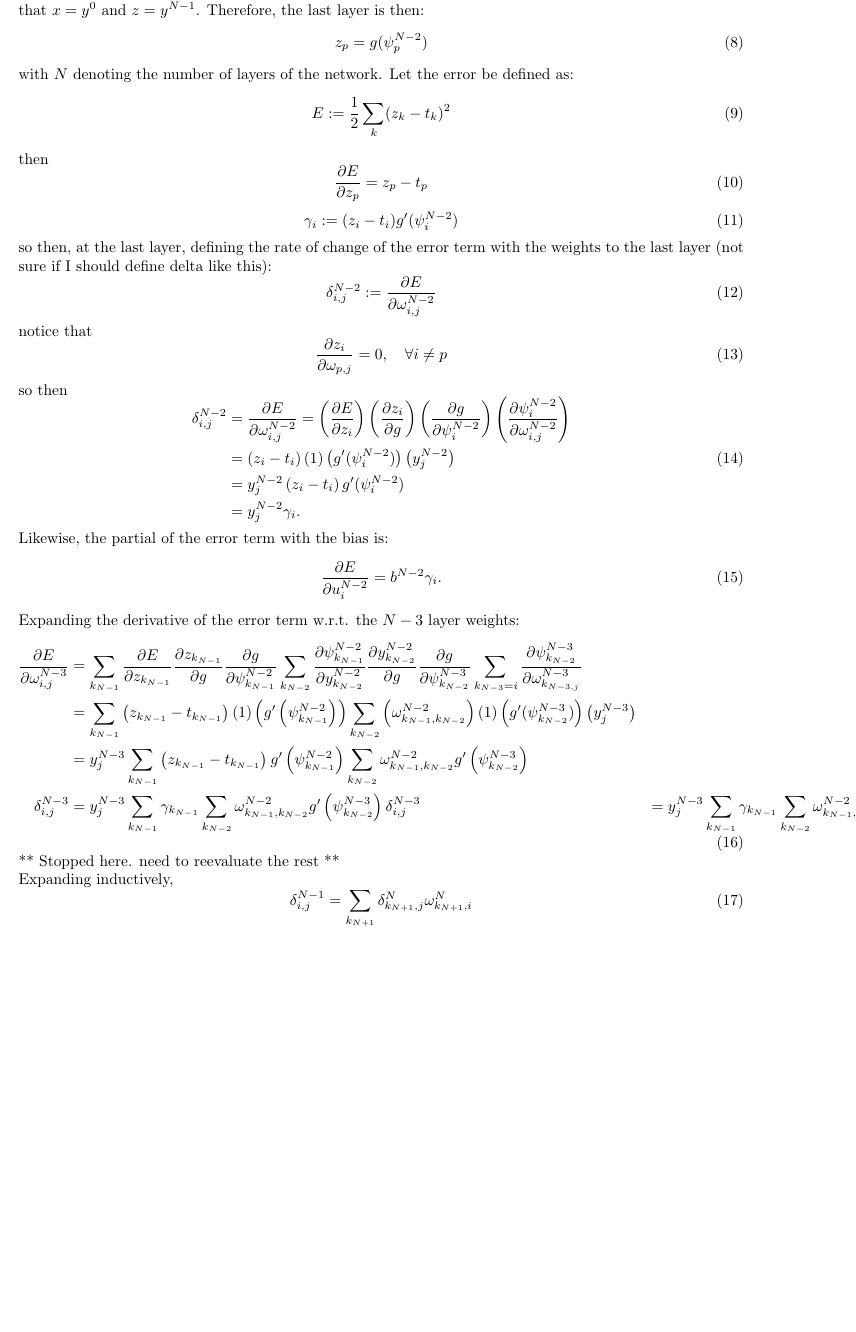
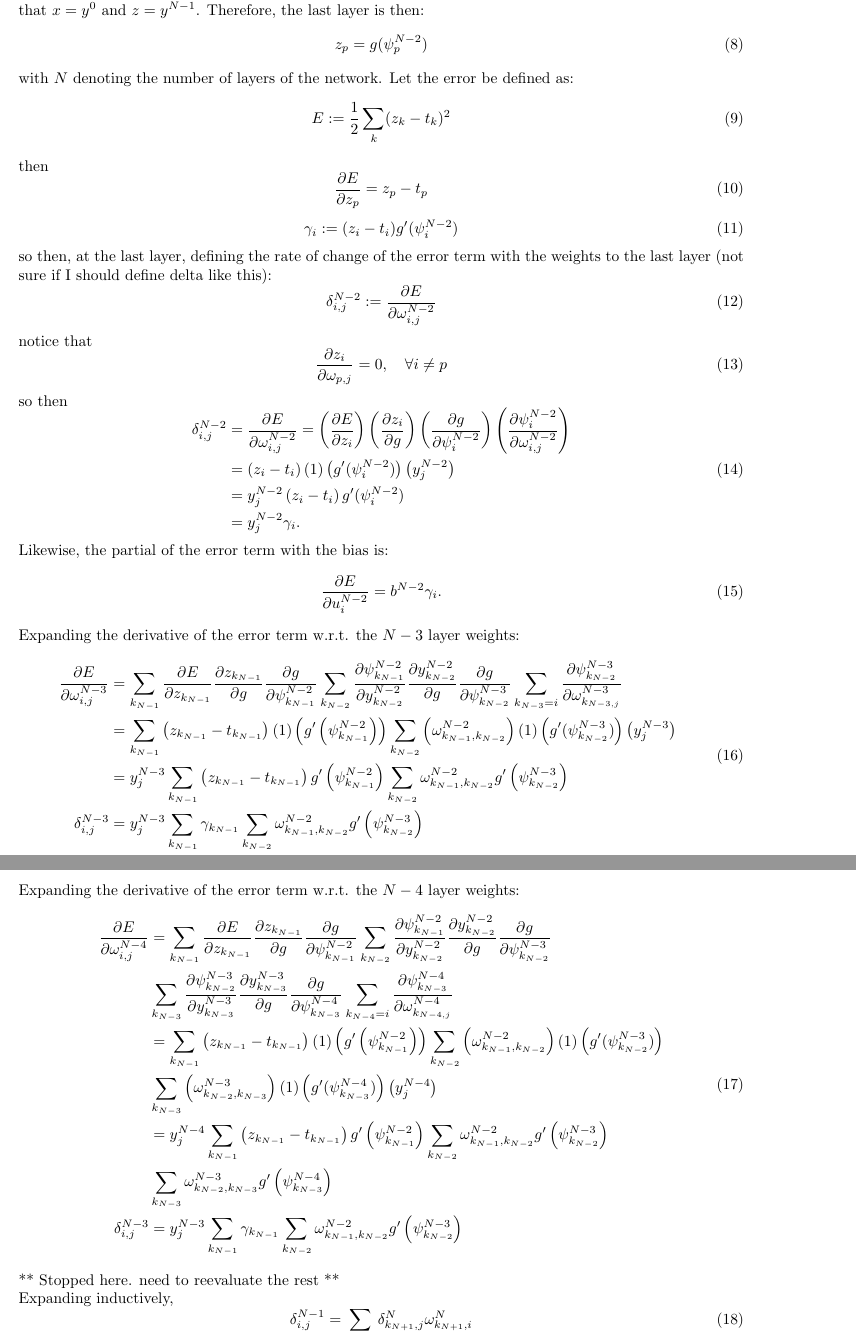
Before and after one commit to asdfvar/gpnc, a LaTeX document (math/ann/documentation/ann.tex): part of page 2 of 3 before the commit and two parts of pages 2 and 3 of 3 after it, the two joined at a grey line, cut so that both start at the same text, the shorter picture padded with empty space. Compiled offline with pdfLaTeX.

Commit message:
incremental updates

```diff
--- a/math/ann/documentation/ann.tex
+++ b/math/ann/documentation/ann.tex
@@ -183,7 +183,7 @@ b^{N-2}
 %
 Expanding the derivative of the error term w.r.t. the $N-3$ layer weights:
 %
-\begin{equation} \label{eq:derive_du_nm1}
+\begin{equation} \label{eq:derive_du_nm3}
 \begin{aligned}
 \frac{\partial E}{\partial \omega_{i,j}^{N-3}} &=
 %
@@ -226,14 +226,71 @@ g' \left( \psi_{k_{N-2}}^{N-3} \right) \\
 %
 \sum_{k_{N-2}}
 \omega_{k_{N-1},k_{N-2}}^{N-2}
-g' \left( \psi_{k_{N-2}}^{N-3} \right)
+g' \left( \psi_{k_{N-2}}^{N-3} \right) \\
 %%
-\delta_{i,j}^{N-3} & = y_j^{N-3} \sum_{k_{N-1}}
+\end{aligned}
+\end{equation}
+%
+Expanding the derivative of the error term w.r.t. the $N-4$ layer weights:
+%
+\begin{equation} \label{eq:derive_du_nm4}
+\begin{aligned}
+\frac{\partial E}{\partial \omega_{i,j}^{N-4}} &=
+%
+\sum_{k_{N-1}}
+\frac{\partial E}{\partial z_{k_{N-1}}}
+\frac{\partial z_{k_{N-1}}}{\partial g}
+\frac{\partial g}{\partial \psi_{k_{N-1}}^{N-2}}
+%
+\sum_{k_{N-2}}
+\frac{\partial \psi_{k_{N-1}}^{N-2}}{\partial y_{k_{N-2}}^{N-2}}
+\frac{\partial y_{k_{N-2}}^{N-2}}{\partial g}
+\frac{\partial g}{\partial \psi_{k_{N-2}}^{N-3}} \\
+%
+&\sum_{k_{N-3}}
+\frac{\partial \psi_{k_{N-2}}^{N-3}}{\partial y_{k_{N-3}}^{N-3}}
+\frac{\partial y_{k_{N-3}}^{N-3}}{\partial g}
+\frac{\partial g}{\partial \psi_{k_{N-3}}^{N-4}}
+%
+\sum_{k_{N-4}=i}
+\frac{\partial \psi_{k_{N-3}}^{N-4}}{\partial \omega_{k_{N-4,j}}^{N-4}} \\
+%%
+& = \sum_{k_{N-1}}
+\left( z_{k_{N-1}} - t_{k_{N-1}} \right)
+%
+(1)
+\left( g' \left( \psi_{k_{N-1}}^{N-2} \right) \right)
+%
+\sum_{k_{N-2}}
+\left( \omega_{k_{N-1},k_{N-2}}^{N-2} \right)
+(1)
+\left( g' (\psi_{k_{N-2}}^{N-3}) \right) \\
+%
+&\sum_{k_{N-3}}
+\left( \omega_{k_{N-2},k_{N-3}}^{N-3} \right)
+(1)
+\left( g' (\psi_{k_{N-3}}^{N-4}) \right)
+%
+\left( y_j^{N-4} \right) \\
+%%
+& = y_j^{N-4} \sum_{k_{N-1}}
+\left(z_{k_{N-1}} - t_{k_{N-1}}\right)
+g' \left(\psi_{k_{N-1}}^{N-2}\right)
+%
+\sum_{k_{N-2}}
+\omega_{k_{N-1},k_{N-2}}^{N-2}
+g' \left( \psi_{k_{N-2}}^{N-3} \right) \\
+%
+&\sum_{k_{N-3}}
+\omega_{k_{N-2},k_{N-3}}^{N-3}
+g' \left( \psi_{k_{N-3}}^{N-4} \right) \\
+%%
+\delta_{i,j}^{N-3} &= y_j^{N-3} \sum_{k_{N-1}}
 \gamma_{k_{N-1}}
 %
 \sum_{k_{N-2}}
 \omega_{k_{N-1},k_{N-2}}^{N-2}
-g' \left( \psi_{k_{N-2}}^{N-3} \right)
+g' \left( \psi_{k_{N-2}}^{N-3} \right) \\
 %%
 \end{aligned}
 \end{equation}
```
